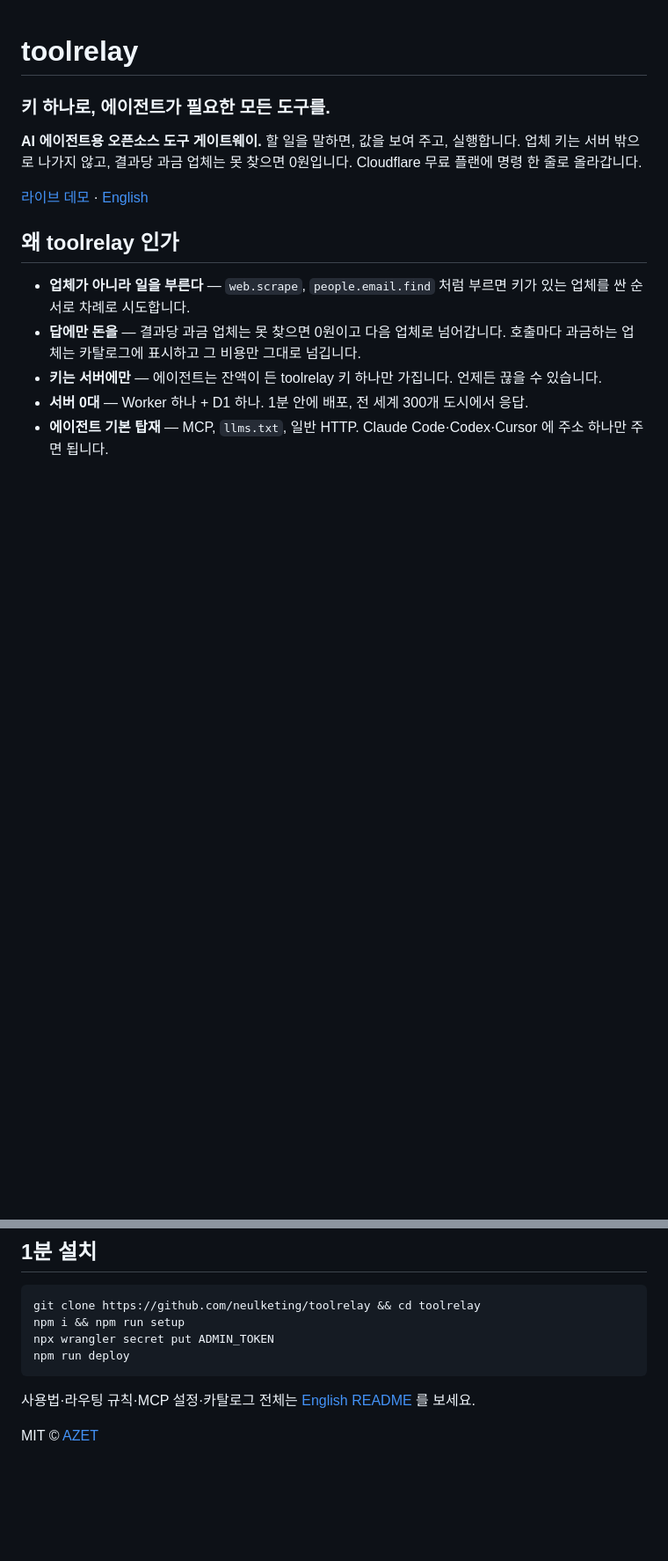
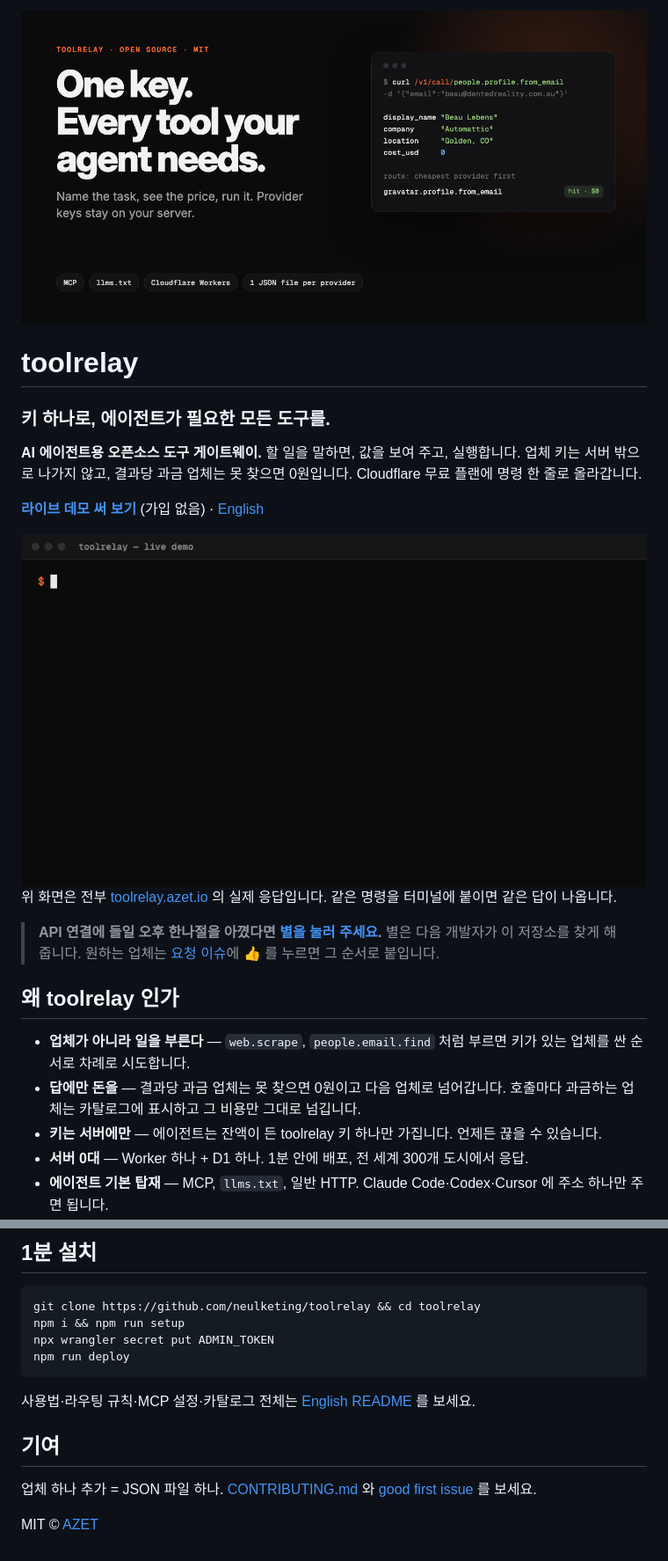
Before and after one commit to neulketing/toolrelay, a Markdown page: README.ko.md, 2 parts joined by grey strips. Shown at 88% size. GitHub-like rendering; pictures changed too: assets/demo.gif (added), assets/hero.png (added); blank space fills up the shorter version.

```diff
--- a/README.ko.md
+++ b/README.ko.md
@@ -1,3 +1,5 @@
+<img src="assets/hero.png" alt="toolrelay" width="100%">
+
 # toolrelay
 
 ### 키 하나로, 에이전트가 필요한 모든 도구를.
@@ -5,7 +7,13 @@
 **AI 에이전트용 오픈소스 도구 게이트웨이.** 할 일을 말하면, 값을 보여 주고, 실행합니다.
 업체 키는 서버 밖으로 나가지 않고, 결과당 과금 업체는 못 찾으면 0원입니다. Cloudflare 무료 플랜에 명령 한 줄로 올라갑니다.
 
-[라이브 데모](https://toolrelay.azet.io) · [English](README.md)
+[**라이브 데모 써 보기**](https://toolrelay.azet.io) (가입 없음) · [English](README.md)
+
+<img src="assets/demo.gif" alt="라이브 데모에서 카탈로그를 찾고 people.profile.from_email 을 부르는 화면" width="100%">
+
+위 화면은 전부 [toolrelay.azet.io](https://toolrelay.azet.io) 의 실제 응답입니다. 같은 명령을 터미널에 붙이면 같은 답이 나옵니다.
+
+> **API 연결에 들일 오후 한나절을 아꼈다면 [별을 눌러 주세요](https://github.com/neulketing/toolrelay/stargazers).** 별은 다음 개발자가 이 저장소를 찾게 해 줍니다. 원하는 업체는 [요청 이슈](https://github.com/neulketing/toolrelay/issues?q=is%3Aissue+label%3Aprovider)에 👍 를 누르면 그 순서로 붙입니다.
 
 ## 왜 toolrelay 인가
 
@@ -28,4 +36,8 @@ npm run deploy
 
 사용법·라우팅 규칙·MCP 설정·카탈로그 전체는 [English README](README.md) 를 보세요.
 
+## 기여
+
+업체 하나 추가 = JSON 파일 하나. [CONTRIBUTING.md](CONTRIBUTING.md) 와 [good first issue](https://github.com/neulketing/toolrelay/issues?q=is%3Aissue+is%3Aopen+label%3A%22good+first+issue%22) 를 보세요.
+
 MIT © [AZET](https://azet.io)
```
Also changed, not shown: .github/PULL_REQUEST_TEMPLATE.md (added, +4 -0 lines), CONTRIBUTING.md (added, +16 -0 lines), README.md (+60 -20 lines), 6 other files.
